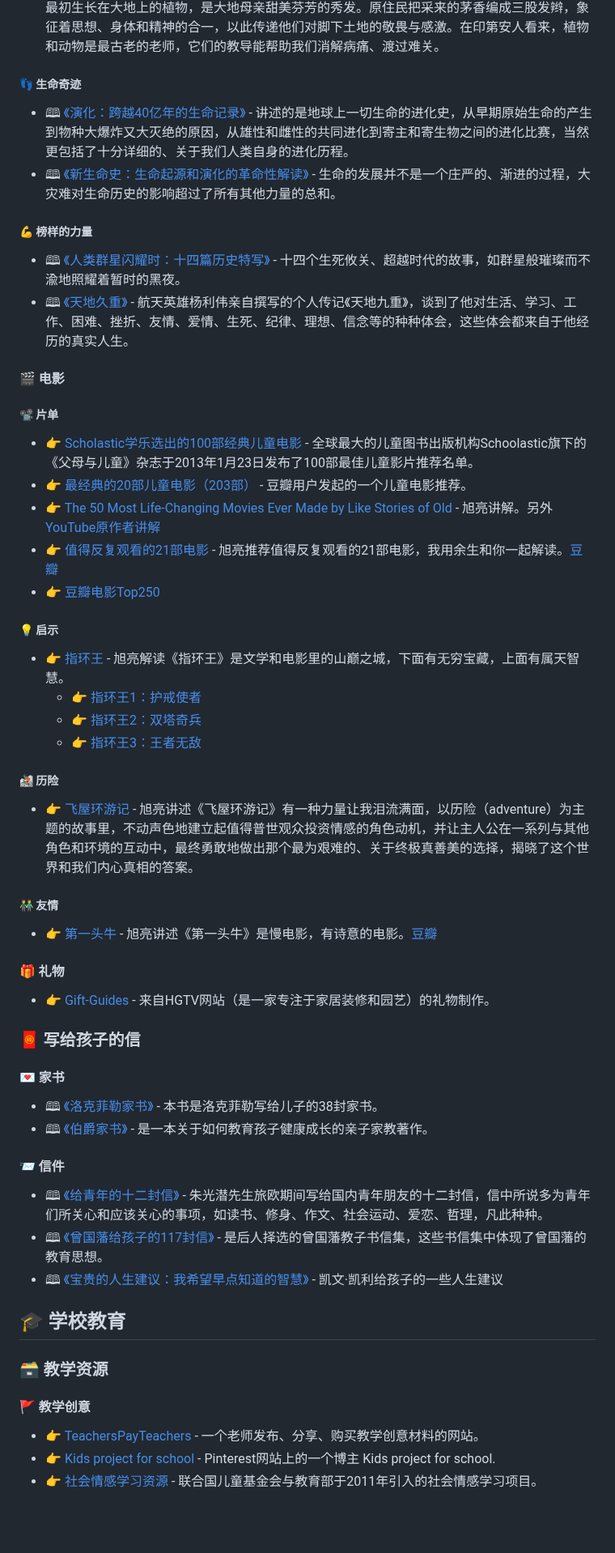
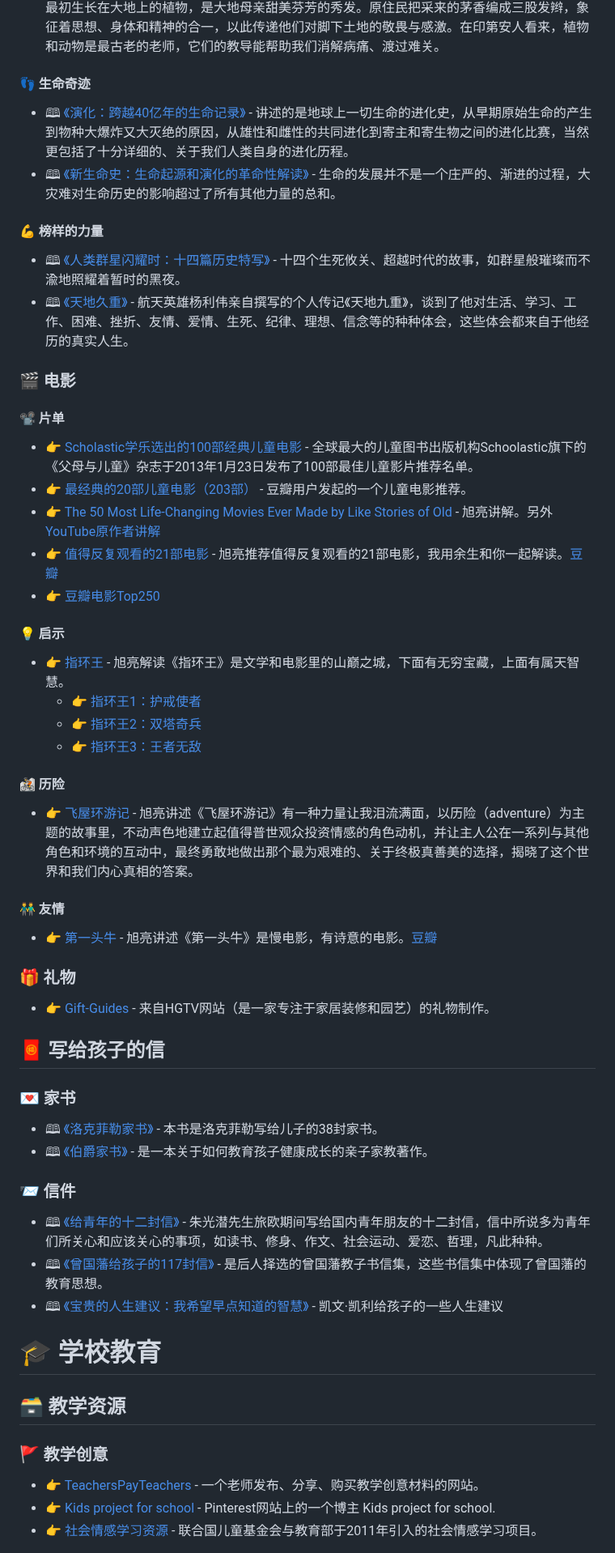
Before and after one commit to handsondad/hands-on-dad, a Markdown page: README.md, the part around one of its changes. Shown at 81% size. GitHub-like rendering; blank space fills up the shorter version.

```diff
--- a/README.md
+++ b/README.md
@@ -330,19 +329,19 @@ Set up your GitHub Actions workflow with a specific version of your programming
 - 🕮 [《杂草、玫瑰与土拨鼠：花园如何教育了我》](https://book.douban.com/subject/36405002/) - 一部跨越自然、哲学和文化历史的典范之作，深刻揭示花园里蕴藏着的人生哲学智慧。
 - 🕮 [《编结茅香：来自印第安文明的古老智慧与植物的启迪》](https://book.douban.com/subject/36091143/) - 在北美原住民的创世故事里，茅香是最初生长在大地上的植物，是大地母亲甜美芬芳的秀发。原住民把采来的茅香编成三股发辫，象征着思想、身体和精神的合一，以此传递他们对脚下土地的敬畏与感激。在印第安人看来，植物和动物是最古老的老师，它们的教导能帮助我们消解病痛、渡过难关。
 
-##### 👣 生命奇迹
+#### 👣 生命奇迹
 
 - 🕮 [《演化：跨越40亿年的生命记录》](https://book.douban.com/subject/6750347/) - 讲述的是地球上一切生命的进化史，从早期原始生命的产生到物种大爆炸又大灭绝的原因，从雄性和雌性的共同进化到寄主和寄生物之间的进化比赛，当然更包括了十分详细的、关于我们人类自身的进化历程。
 - 🕮 [《新生命史：生命起源和演化的革命性解读》](https://book.douban.com/subject/35097469/) - 生命的发展并不是一个庄严的、渐进的过程，大灾难对生命历史的影响超过了所有其他力量的总和。
 
-##### 💪 榜样的力量
+#### 💪 榜样的力量
 
 - 🕮 [《人类群星闪耀时：十四篇历史特写》](https://weread.qq.com/web/reader/8e0321c0718a6c928e0ab0e) - 十四个生死攸关、超越时代的故事，如群星般璀璨而不渝地照耀着暂时的黑夜。
 - 🕮 [《天地久重》](https://weread.qq.com/web/reader/78e320e0813ab846bg014d34) - 航天英雄杨利伟亲自撰写的个人传记《天地九重》，谈到了他对生活、学习、工作、困难、挫折、友情、爱情、生死、纪律、理想、信念等的种种体会，这些体会都来自于他经历的真实人生。
 
-#### 🎬 电影
+### 🎬 电影
 
-##### 📽️ 片单
+#### 📽️ 片单
 
 - 👉 [Scholastic学乐选出的100部经典儿童电影](https://www.douban.com/doulist/138197352/) - 全球最大的儿童图书出版机构Schoolastic旗下的《父母与儿童》杂志于2013年1月23日发布了100部最佳儿童影片推荐名单。
 - 👉 [最经典的20部儿童电影（203部）](https://www.douban.com/doulist/44514376/) - 豆瓣用户发起的一个儿童电影推荐。
@@ -350,7 +349,7 @@ Set up your GitHub Actions workflow with a specific version of your programming
 - 👉 [值得反复观看的21部电影](https://www.bilibili.com/video/BV1x14y1D7L1/) - 旭亮推荐值得反复观看的21部电影，我用余生和你一起解读。[豆瓣](https://www.douban.com/doulist/155307846/)
 - 👉 [豆瓣电影Top250](https://movie.douban.com/top250)
 
-##### 💡 启示
+#### 💡 启示
 
 - 👉 [指环王](https://www.bilibili.com/video/BV1ja41157Eo) - 旭亮解读《指环王》是文学和电影里的山巅之城，下面有无穷宝藏，上面有属天智慧。
   - 👉 [指环王1：护戒使者](https://movie.douban.com/subject/1291571/)
@@ -358,39 +357,39 @@ Set up your GitHub Actions workflow with a specific version of your programming
   - 👉 [指环王3：王者无敌](https://movie.douban.com/subject/1291552/)
 
 
-##### 🚵 历险
+#### 🚵 历险
 
 - 👉 [飞屋环游记](https://www.bilibili.com/video/BV1eimHYyEkc) - 旭亮讲述《飞屋环游记》有一种力量让我泪流满面，以历险（adventure）为主题的故事里，不动声色地建立起值得普世观众投资情感的角色动机，并让主人公在一系列与其他角色和环境的互动中，最终勇敢地做出那个最为艰难的、关于终极真善美的选择，揭晓了这个世界和我们内心真相的答案。
 
-##### 👬 友情
+#### 👬 友情
 
 - 👉 [第一头牛](https://www.bilibili.com/video/BV1P4SKYWE1F/) - 旭亮讲述《第一头牛》是慢电影，有诗意的电影。[豆瓣](https://movie.douban.com/subject/30368608/)
 
 
-#### 🎁 礼物
+### 🎁 礼物
 
 - 👉 [Gift-Guides](https://www.hgtv.com/shopping/gift-guides) - 来自HGTV网站（是一家专注于家居装修和园艺）的礼物制作。
 
 
-### 🧧 写给孩子的信
+## 🧧 写给孩子的信
 
-#### 💌 家书
+### 💌 家书
 
 - 🕮 [《洛克菲勒家书》](https://weread.qq.com/web/reader/55632e80537b48556e231a4) - 本书是洛克菲勒写给儿子的38封家书。
 - 🕮 [《伯爵家书》](https://weread.qq.com/web/reader/217323307169fc882174a89) - 是一本关于如何教育孩子健康成长的亲子家教著作。
 
-#### 📨 信件
+### 📨 信件
 
 - 🕮 [《给青年的十二封信》](https://weread.qq.com/web/reader/02432ad071f01ba102469b9) - 朱光潜先生旅欧期间写给国内青年朋友的十二封信，信中所说多为青年们所关心和应该关心的事项，如读书、修身、作文、社会运动、爱恋、哲理，凡此种种。
 - 🕮 [《曾国藩给孩子的117封信》](https://weread.qq.com/web/bookDetail/33532c50813ab86c9g019883) - 是后人择选的曾国藩教子书信集，这些书信集中体现了曾国藩的教育思想。
 - 🕮 [《宝贵的人生建议：我希望早点知道的智慧》](https://weread.qq.com/web/reader/a2c32190813ab822fg014a9a) - 凯文·凯利给孩子的一些人生建议
 
+###
+# 🎓 学校教育
 
-## 🎓 学校教育
+## 🗃️ 教学资源
 
-### 🗃️ 教学资源
-
-#### 🚩 教学创意
+### 🚩 教学创意
 
 - 👉 [TeachersPayTeachers](https://www.teacherspayteachers.com/) - 一个老师发布、分享、购买教学创意材料的网站。
 - 👉 [Kids project for school](https://in.pinterest.com/preethaprakash/kids-project-for-school/) - Pinterest网站上的一个博主 Kids project for school.
```
Also changed, not shown: other parts of README.md (+89 -90 lines), images/STEAM.png (added).
